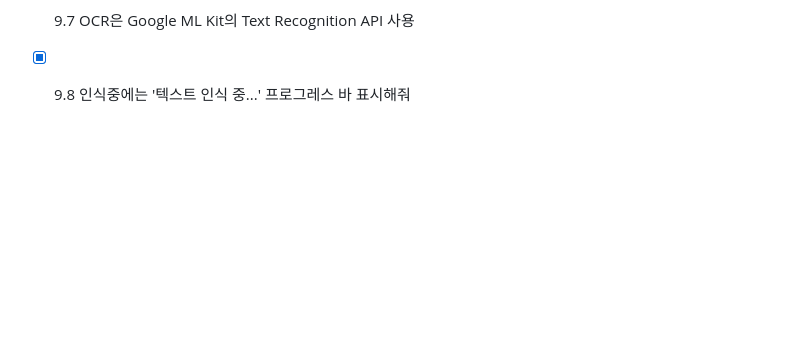
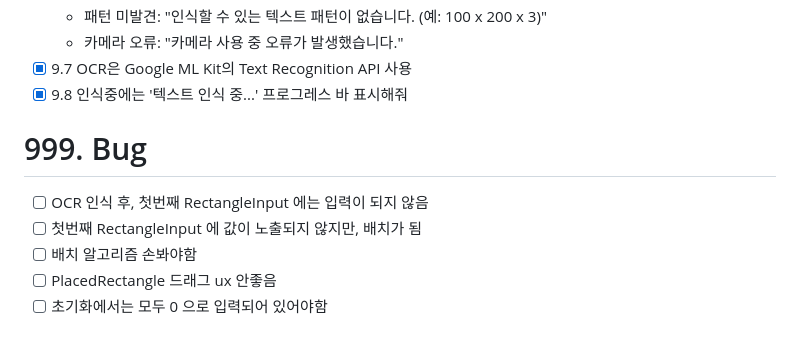
Before and after one commit to gunjasal/filmfit, a Markdown page: SPEC.md, the part around the change. Drawn GitHub-style; blank space fills up the shorter version.

```diff
--- a/SPEC.md
+++ b/SPEC.md
@@ -104,3 +104,10 @@
   - 카메라 오류: "카메라 사용 중 오류가 발생했습니다."
 - [x] 9.7 OCR은 Google ML Kit의 Text Recognition API 사용
 - [x] 9.8 인식중에는 '텍스트 인식 중...' 프로그레스 바 표시해줘
+
+# 999. Bug
+- [ ] OCR 인식 후, 첫번째 RectangleInput 에는 입력이 되지 않음
+- [ ] 첫번째 RectangleInput 에 값이 노출되지 않지만, 배치가 됨
+- [ ] 배치 알고리즘 손봐야함
+- [ ] PlacedRectangle 드래그 ux 안좋음
+- [ ] 초기화에서는 모두 0 으로 입력되어 있어야함
```
